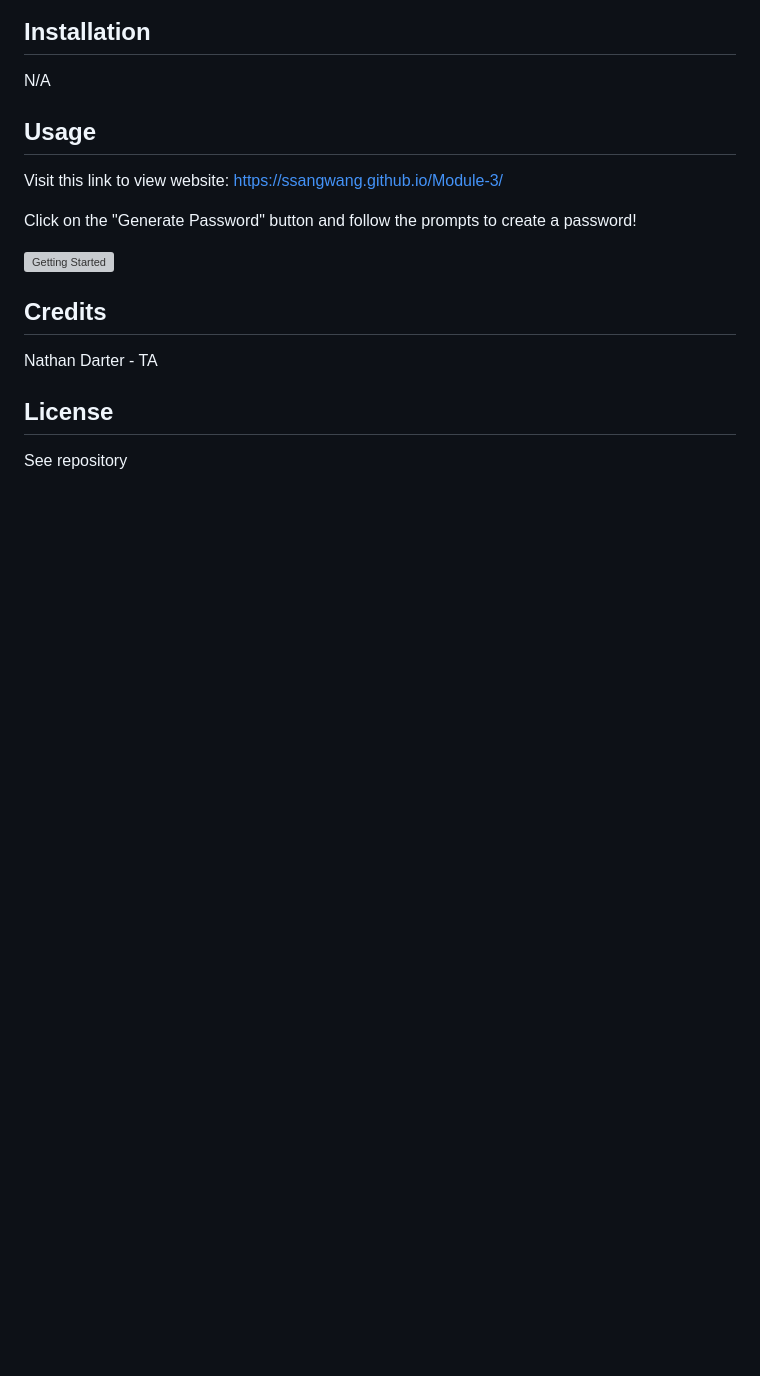
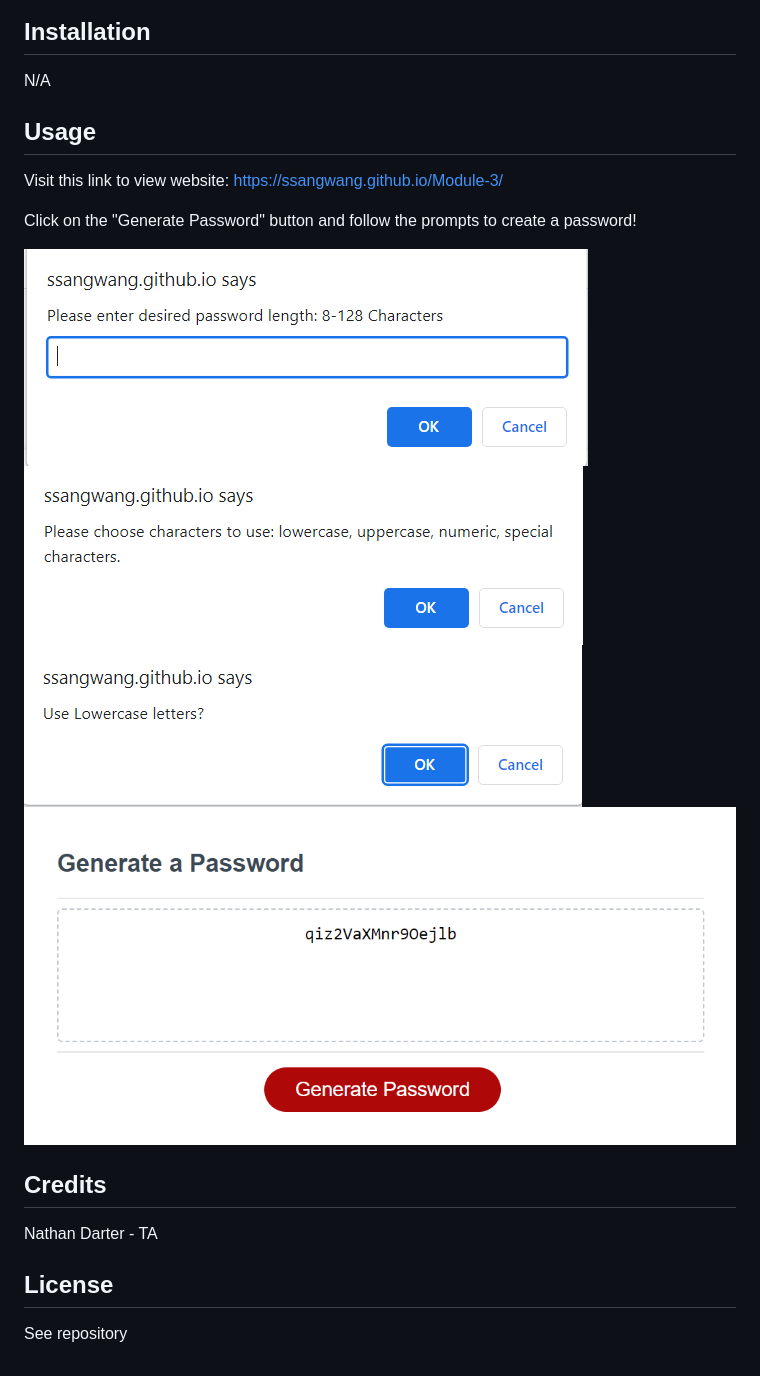
Before and after one commit to ssangwang/Module-3-Challenge, a Markdown page: README.md, the part around the change. Drawn GitHub-style; pictures changed too: finished.PNG (added), prompt1.PNG (added), prompt2.PNG (added); blank space fills up the shorter version; grey boxes are pictures that could not be loaded.

Commit message:
everything should be finished

```diff
--- a/README.md
+++ b/README.md
@@ -14,7 +14,10 @@ Visit this link to view website: https://ssangwang.github.io/Module-3/
 
 Click on the "Generate Password" button and follow the prompts to create a password!
 
-![Getting Started](readme-screenshot-2.PNG)
+![Getting Started](prompt1.PNG)
+![Getting Started](prompt2.PNG)
+![Getting Started](prompt3.PNG)
+![Getting Started](finished.PNG)
 
 ## Credits
 Nathan Darter - TA
```
